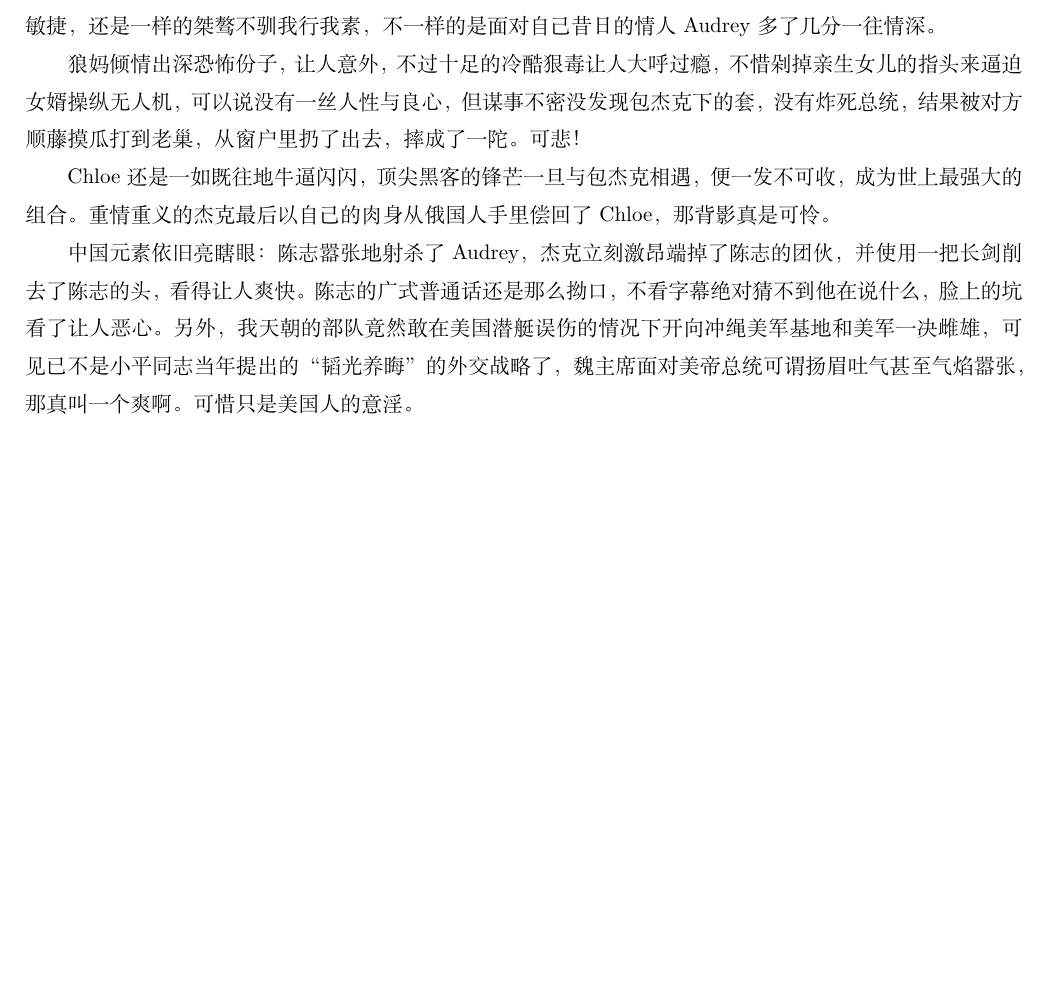
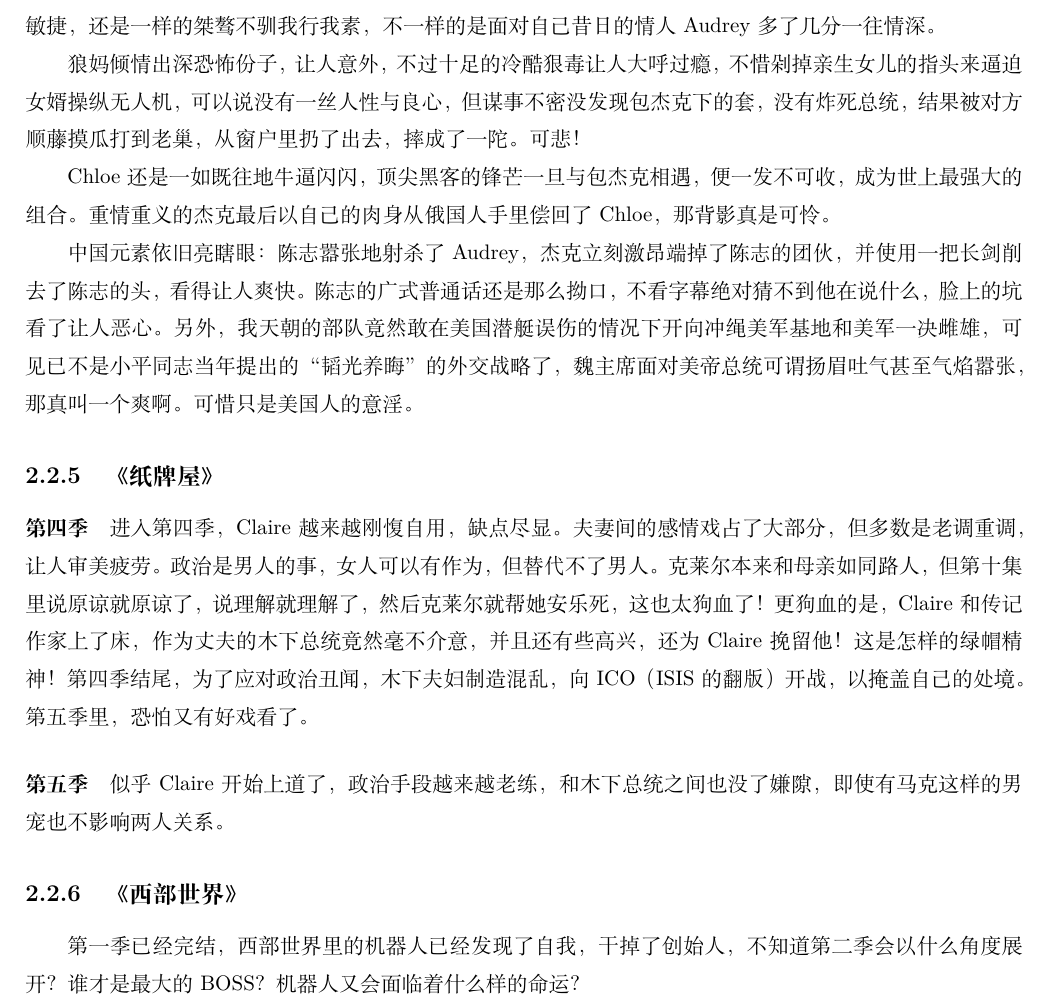
Before and after one commit to steven-ban/book_movie, a LaTeX book (main.tex, which reads movies.tex, xbsj.tex, zpw.tex): part of page 24 of 24, cut so that both start at the same text, the shorter picture padded with empty space. Compiled offline with XeLaTeX.

Commit message:
加入内容
加入《纸牌屋》《西部世界》

```diff
--- a/movies.tex
+++ b/movies.tex
@@ -18,3 +18,5 @@
 \input{yzwc.tex}
 \input{zxgh.tex}
 \input{24-zhtt.tex}
+\input{zpw.tex}
+\input{xbsj.tex}
--- /dev/null
+++ b/xbsj.tex
@@ -0,0 +1,2 @@
+\subsection{《西部世界》}
+第一季已经完结，西部世界里的机器人已经发现了自我，干掉了创始人，不知道第二季会以什么角度展开？谁才是最大的BOSS？机器人又会面临着什么样的命运？
--- /dev/null
+++ b/zpw.tex
@@ -0,0 +1,12 @@
+\subsection{《纸牌屋》}
+\paragraph{第四季}
+
+进入第四季，Claire越来越刚愎自用，缺点尽显。夫妻间的感情戏占了大部分，但多数是老调重调，让人审美疲劳。
+政治是男人的事，女人可以有作为，但替代不了男人。
+克莱尔本来和母亲如同路人，但第十集里说原谅就原谅了，说理解就理解了，然后克莱尔就帮她安乐死，这也太狗血了！
+更狗血的是，Claire和传记作家上了床，作为丈夫的木下总统竟然毫不介意，并且还有些高兴，还为Claire挽留他！这是怎样的绿帽精神！
+第四季结尾，为了应对政治丑闻，木下夫妇制造混乱，向ICO（ISIS的翻版）开战，以掩盖自己的处境。第五季里，恐怕又有好戏看了。
+
+\paragraph{第五季}
+
+似乎Claire开始上道了，政治手段越来越老练，和木下总统之间也没了嫌隙，即使有马克这样的男宠也不影响两人关系。
```
